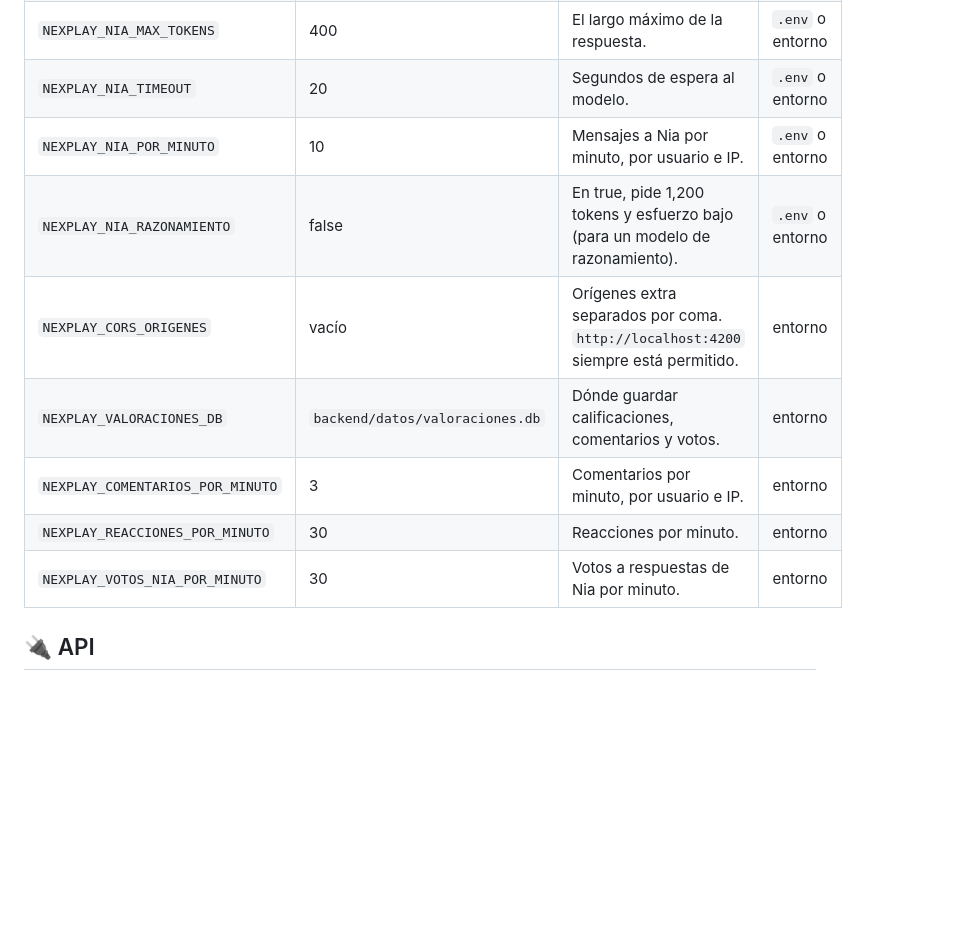
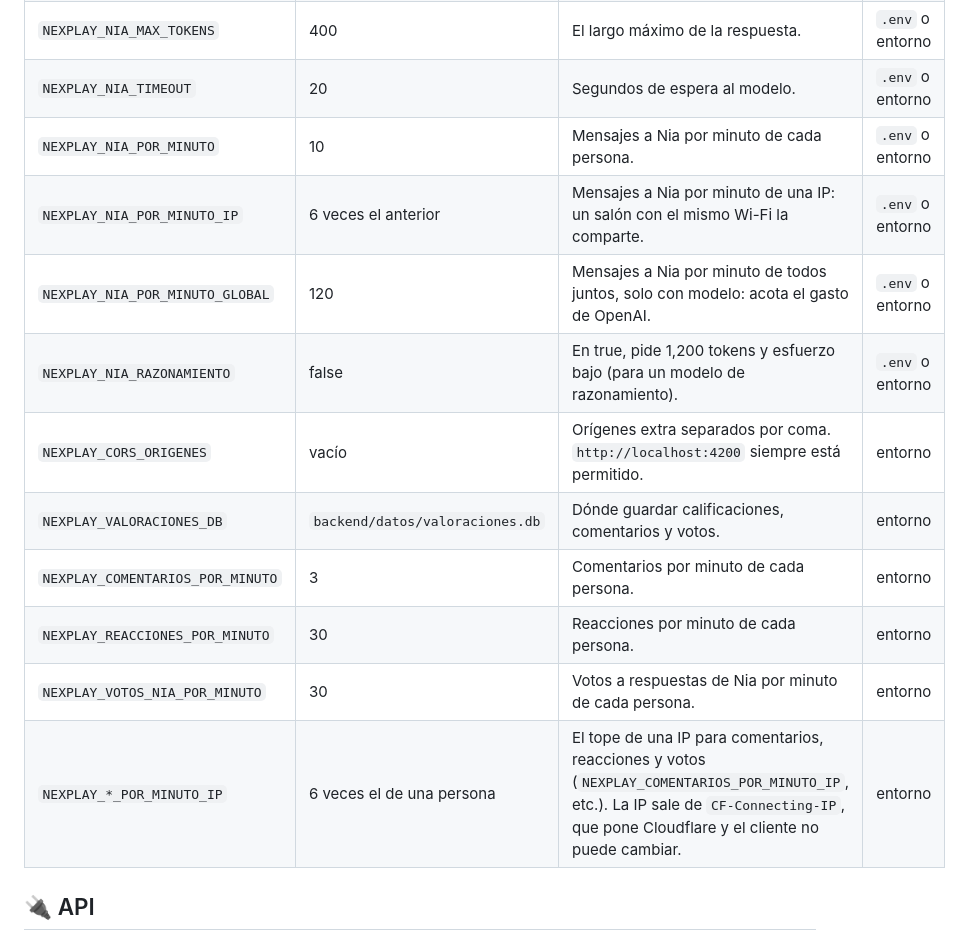
Before and after one commit to fernandoaxelramirezgomez-coder/nexplay, a Markdown page: README.md, the part around the change. GitHub-like rendering; blank space fills up the shorter version.

Commit message:
docs(readme): los topes por persona, por IP y el total de Nia en la tabla de variables
Co-Authored-By: Claude Opus 5.5 <noreply@anthropic.com>

```diff
--- a/README.md
+++ b/README.md
@@ -401,13 +401,16 @@ panel de Render.
 | `NEXPLAY_MODELO_NIA` | vacío | El modelo de OpenAI de Nia. Vacío, también modo demostración. | `.env` o entorno |
 | `NEXPLAY_NIA_MAX_TOKENS` | 400 | El largo máximo de la respuesta. | `.env` o entorno |
 | `NEXPLAY_NIA_TIMEOUT` | 20 | Segundos de espera al modelo. | `.env` o entorno |
-| `NEXPLAY_NIA_POR_MINUTO` | 10 | Mensajes a Nia por minuto, por usuario e IP. | `.env` o entorno |
+| `NEXPLAY_NIA_POR_MINUTO` | 10 | Mensajes a Nia por minuto de cada persona. | `.env` o entorno |
+| `NEXPLAY_NIA_POR_MINUTO_IP` | 6 veces el anterior | Mensajes a Nia por minuto de una IP: un salón con el mismo Wi-Fi la comparte. | `.env` o entorno |
+| `NEXPLAY_NIA_POR_MINUTO_GLOBAL` | 120 | Mensajes a Nia por minuto de todos juntos, solo con modelo: acota el gasto de OpenAI. | `.env` o entorno |
 | `NEXPLAY_NIA_RAZONAMIENTO` | false | En true, pide 1,200 tokens y esfuerzo bajo (para un modelo de razonamiento). | `.env` o entorno |
 | `NEXPLAY_CORS_ORIGENES` | vacío | Orígenes extra separados por coma. `http://localhost:4200` siempre está permitido. | entorno |
 | `NEXPLAY_VALORACIONES_DB` | `backend/datos/valoraciones.db` | Dónde guardar calificaciones, comentarios y votos. | entorno |
-| `NEXPLAY_COMENTARIOS_POR_MINUTO` | 3 | Comentarios por minuto, por usuario e IP. | entorno |
-| `NEXPLAY_REACCIONES_POR_MINUTO` | 30 | Reacciones por minuto. | entorno |
-| `NEXPLAY_VOTOS_NIA_POR_MINUTO` | 30 | Votos a respuestas de Nia por minuto. | entorno |
+| `NEXPLAY_COMENTARIOS_POR_MINUTO` | 3 | Comentarios por minuto de cada persona. | entorno |
+| `NEXPLAY_REACCIONES_POR_MINUTO` | 30 | Reacciones por minuto de cada persona. | entorno |
+| `NEXPLAY_VOTOS_NIA_POR_MINUTO` | 30 | Votos a respuestas de Nia por minuto de cada persona. | entorno |
+| `NEXPLAY_*_POR_MINUTO_IP` | 6 veces el de una persona | El tope de una IP para comentarios, reacciones y votos (`NEXPLAY_COMENTARIOS_POR_MINUTO_IP`, etc.). La IP sale de `CF-Connecting-IP`, que pone Cloudflare y el cliente no puede cambiar. | entorno |
 
 ## 🔌 API
 
```
